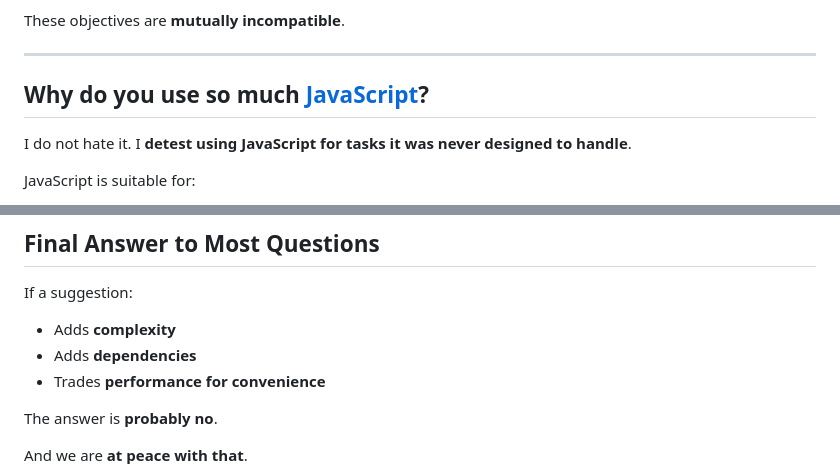
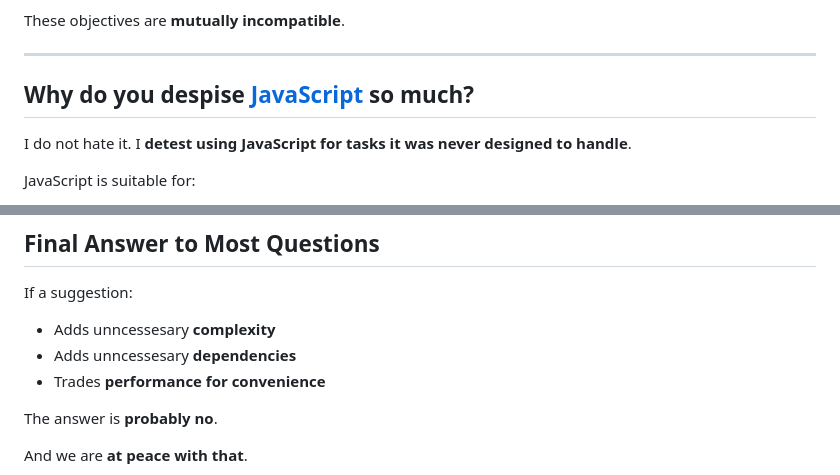
Before and after one commit to NewDawn0/jolt, a Markdown page: doc/FAQ.md, 2 parts joined by grey strips. Drawn GitHub-style.

Commit message:
Update FAQ
Yes, dependencies extra complexity are allowed as they are somewhat
inevitable so long as they are reasonable.

```diff
--- a/doc/FAQ.md
+++ b/doc/FAQ.md
@@ -24,7 +24,7 @@ These objectives are **mutually incompatible**.
 
 ---
 
-## Why do you use so much [JavaScript](https://developer.mozilla.org/en-US/docs/Web/JavaScript)?
+## Why do you despise [JavaScript](https://developer.mozilla.org/en-US/docs/Web/JavaScript) so much?
 
 I do not hate it. I **detest using JavaScript for tasks it was never designed to handle**.
 
@@ -162,8 +162,8 @@ People who think:
 
 If a suggestion:
 
-* Adds **complexity**
-* Adds **dependencies**
+* Adds unncessesary **complexity**
+* Adds unncessesary **dependencies**
 * Trades **performance for convenience**
 
 The answer is **probably no**.
```
